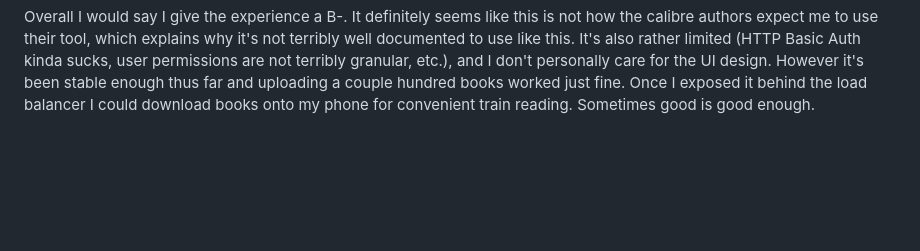
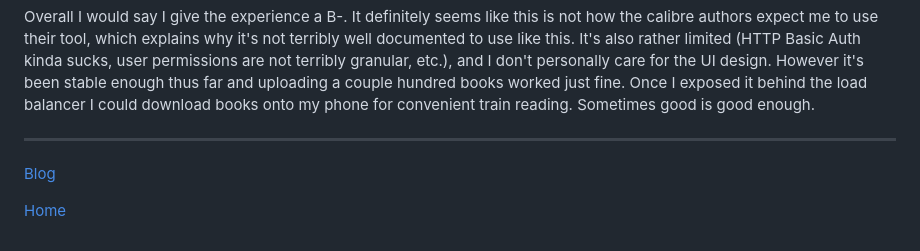
Before and after one commit to packrat386/packrat386.com, a Markdown page: src/blog/a_simple_calibre_server.md, the part around the change. GitHub-like rendering; blank space fills up the shorter version.

Commit message:
Add footer to new blog entry

```diff
--- a/src/blog/a_simple_calibre_server.md
+++ b/src/blog/a_simple_calibre_server.md
@@ -98,6 +98,12 @@ uploading a couple hundred books worked just fine. Once I exposed it
 behind the load balancer I could download books onto my phone for
 convenient train reading. Sometimes good is good enough.
 
+---
+
+[Blog](/blog/)
+
+[Home](/)
+
 [Calibre]: https://calibre-ebook.com/
 [calibre-server]: https://manual.calibre-ebook.com/generated/en/calibre-server.html
 [linuxserver.io]: https://www.linuxserver.io/
```
